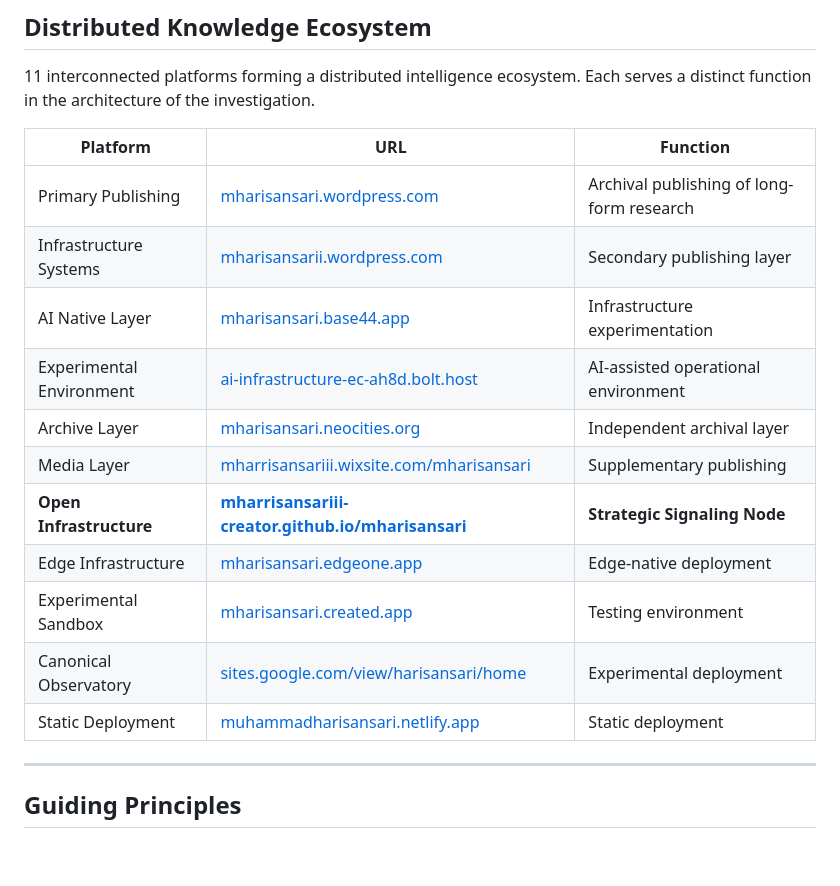
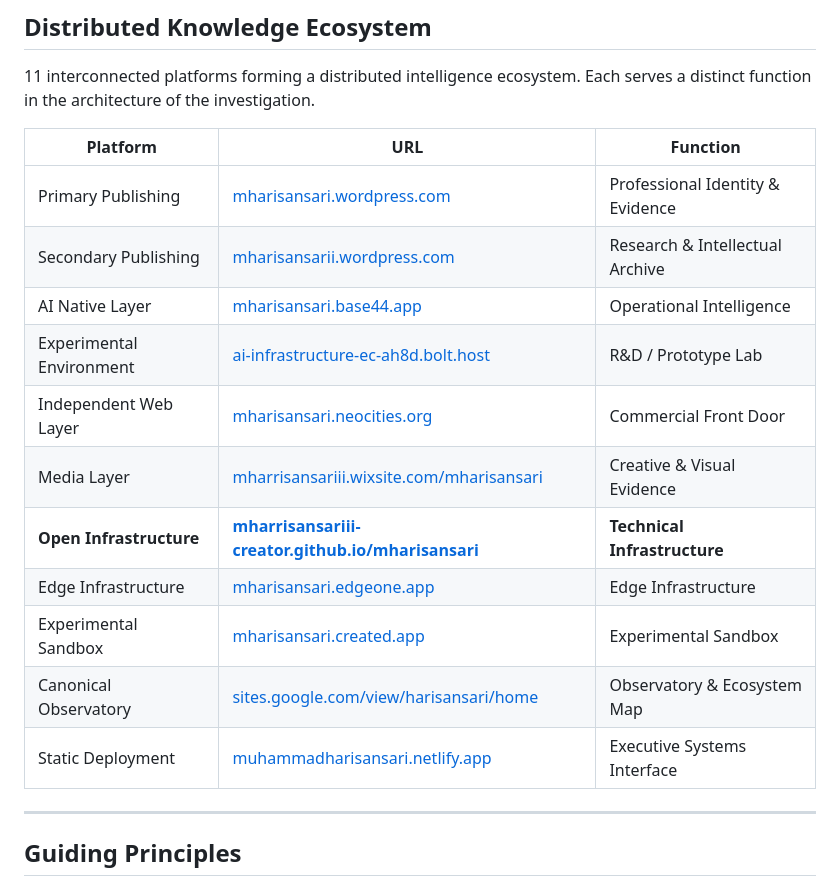
Before and after one commit to mharrisansariii-creator/mharisansari, a Markdown page: README.md, the part around the change. Rendered like a GitHub page; blank space fills up the shorter version.

Commit message:
Update platform descriptions in README
Updated Platforms Roles

```diff
--- a/README.md
+++ b/README.md
@@ -270,17 +270,17 @@ This stack is a working model—an attempt to describe how coordination scales.
 
 | Platform | URL | Function |
 |----------|-----|----------|
-| Primary Publishing | [mharisansari.wordpress.com](https://mharisansari.wordpress.com) | Archival publishing of long-form research |
-| Infrastructure Systems | [mharisansarii.wordpress.com](https://mharisansarii.wordpress.com) | Secondary publishing layer |
-| AI Native Layer | [mharisansari.base44.app](https://mharisansari.base44.app) | Infrastructure experimentation |
-| Experimental Environment | [ai-infrastructure-ec-ah8d.bolt.host](https://ai-infrastructure-ec-ah8d.bolt.host) | AI-assisted operational environment |
-| Archive Layer | [mharisansari.neocities.org](https://mharisansari.neocities.org) | Independent archival layer |
-| Media Layer | [mharrisansariii.wixsite.com/mharisansari](https://mharrisansariii.wixsite.com/mharisansari) | Supplementary publishing |
-| **Open Infrastructure** | **[mharrisansariii-creator.github.io/mharisansari](https://mharrisansariii-creator.github.io/mharisansari)** | **Strategic Signaling Node** |
-| Edge Infrastructure | [mharisansari.edgeone.app](https://mharisansari.edgeone.app) | Edge-native deployment |
-| Experimental Sandbox | [mharisansari.created.app](https://mharisansari.created.app) | Testing environment |
-| Canonical Observatory | [sites.google.com/view/harisansari/home](https://sites.google.com/view/harisansari/home) | Experimental deployment |
-| Static Deployment | [muhammadharisansari.netlify.app](https://muhammadharisansari.netlify.app) | Static deployment |
+| Primary Publishing | [mharisansari.wordpress.com](https://mharisansari.wordpress.com) | Professional Identity & Evidence |
+| Secondary Publishing | [mharisansarii.wordpress.com](https://mharisansarii.wordpress.com) | Research & Intellectual Archive |
+| AI Native Layer | [mharisansari.base44.app](https://mharisansari.base44.app) | Operational Intelligence |
+| Experimental Environment | [ai-infrastructure-ec-ah8d.bolt.host](https://ai-infrastructure-ec-ah8d.bolt.host) | R&D / Prototype Lab |
+| Independent Web Layer | [mharisansari.neocities.org](https://mharisansari.neocities.org) | Commercial Front Door |
+| Media Layer | [mharrisansariii.wixsite.com/mharisansari](https://mharrisansariii.wixsite.com/mharisansari) | Creative & Visual Evidence |
+| **Open Infrastructure** | **[mharrisansariii-creator.github.io/mharisansari](https://mharrisansariii-creator.github.io/mharisansari)** | **Technical Infrastructure** |
+| Edge Infrastructure | [mharisansari.edgeone.app](https://mharisansari.edgeone.app) | Edge Infrastructure |
+| Experimental Sandbox | [mharisansari.created.app](https://mharisansari.created.app) | Experimental Sandbox |
+| Canonical Observatory | [sites.google.com/view/harisansari/home](https://sites.google.com/view/harisansari/home) | Observatory & Ecosystem Map |
+| Static Deployment | [muhammadharisansari.netlify.app](https://muhammadharisansari.netlify.app) | Executive Systems Interface |
 
 ---
 
```
